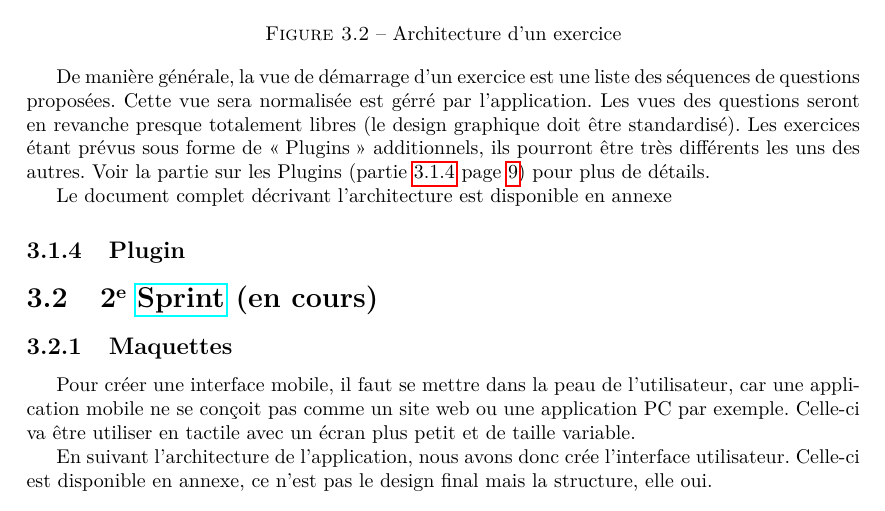
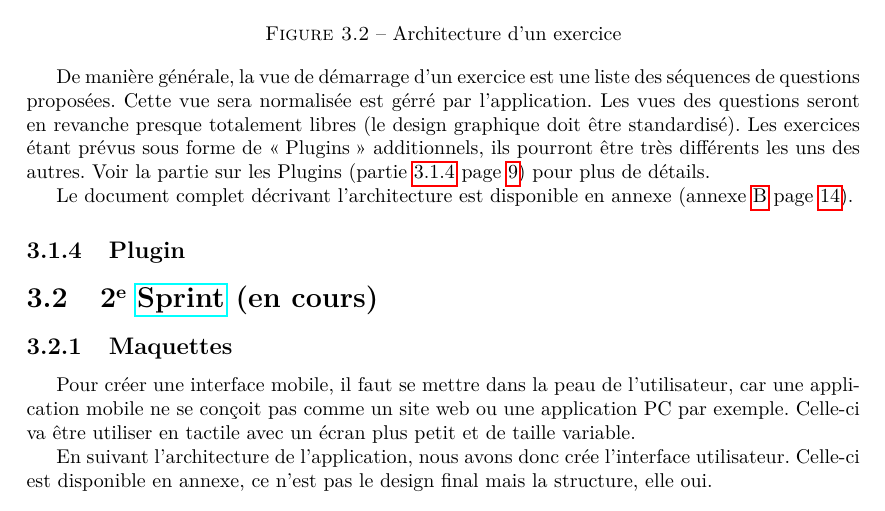
Before and after one commit to jponcy/pepitMobil-rapport, a LaTeX document (rapport.tex, which reads architecture.tex): part of page 10 of 17 before the commit and part of page 10 of 21 after it, cut so that both start at the same text. Compiled offline with pdfLaTeX.

Commit message:
#19 - annexe 'Architecture' (document and link)

```diff
--- a/architecture.tex
+++ b/architecture.tex
@@ -28,5 +28,4 @@ Vous pouvez remarquer que les exercices ne sont pas fortement détaillés sur ce
 
 De manière générale, la vue de démarrage d’un exercice est une liste des séquences de questions proposées. Cette vue sera normalisée est gérré par l'application. Les vues des questions seront en revanche presque totalement libres (le design graphique doit être standardisé). Les exercices étant prévus sous forme de \og{}Plugins\fg{} additionnels, ils pourront \^{e}tre très différents les uns des autres. Voir la partie sur les Plugins (partie~\ref{partie_plugin} page~\pageref{partie_plugin}) pour plus de détails.
 
-% TODO rajouter la reférence à l'annexe (ainsi que l'annexe)
-Le document complet décrivant l'architecture est disponible en annexe %(annexe~\ref{} page~\pageref{})
+Le document complet décrivant l'architecture est disponible en annexe (annexe~\ref{annexe_architecture} page~\pageref{annexe_architecture}).
```
Also changed, not shown: annexes.tex (+6 -0 lines), documents_externes/scenario.pdf (added).
